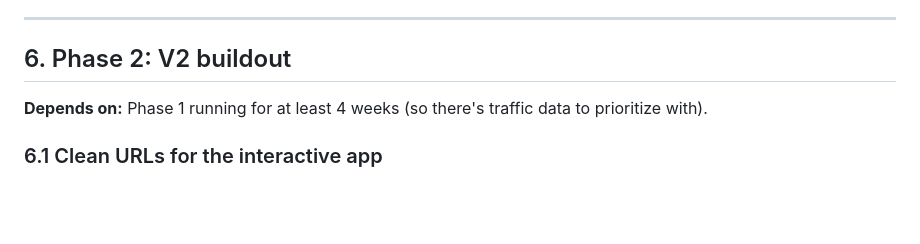
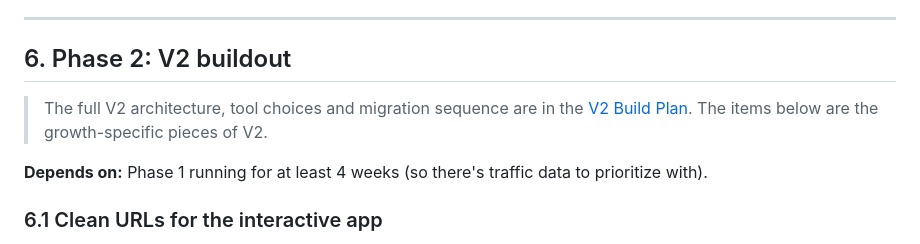
Before and after one commit to pipersandman/nfl-observatory, a Markdown page: docs/GROWTH_CADENCE_PLAN.md, the part around the change. GitHub-like rendering; blank space fills up the shorter version.

```diff
--- a/docs/GROWTH_CADENCE_PLAN.md
+++ b/docs/GROWTH_CADENCE_PLAN.md
@@ -276,6 +276,8 @@ In order of payoff:
 
 ## 6. Phase 2: V2 buildout
 
+> The full V2 architecture, tool choices and migration sequence are in the [V2 Build Plan](V2_BUILD_PLAN.md). The items below are the growth-specific pieces of V2.
+
 **Depends on:** Phase 1 running for at least 4 weeks (so there's traffic data to prioritize with).
 
 ### 6.1 Clean URLs for the interactive app
```
Also changed, not shown: docs/DATA_AND_MODELING_ROADMAP.md (+2 -0 lines), docs/V2_BUILD_PLAN.md (added, +351 -0 lines).
